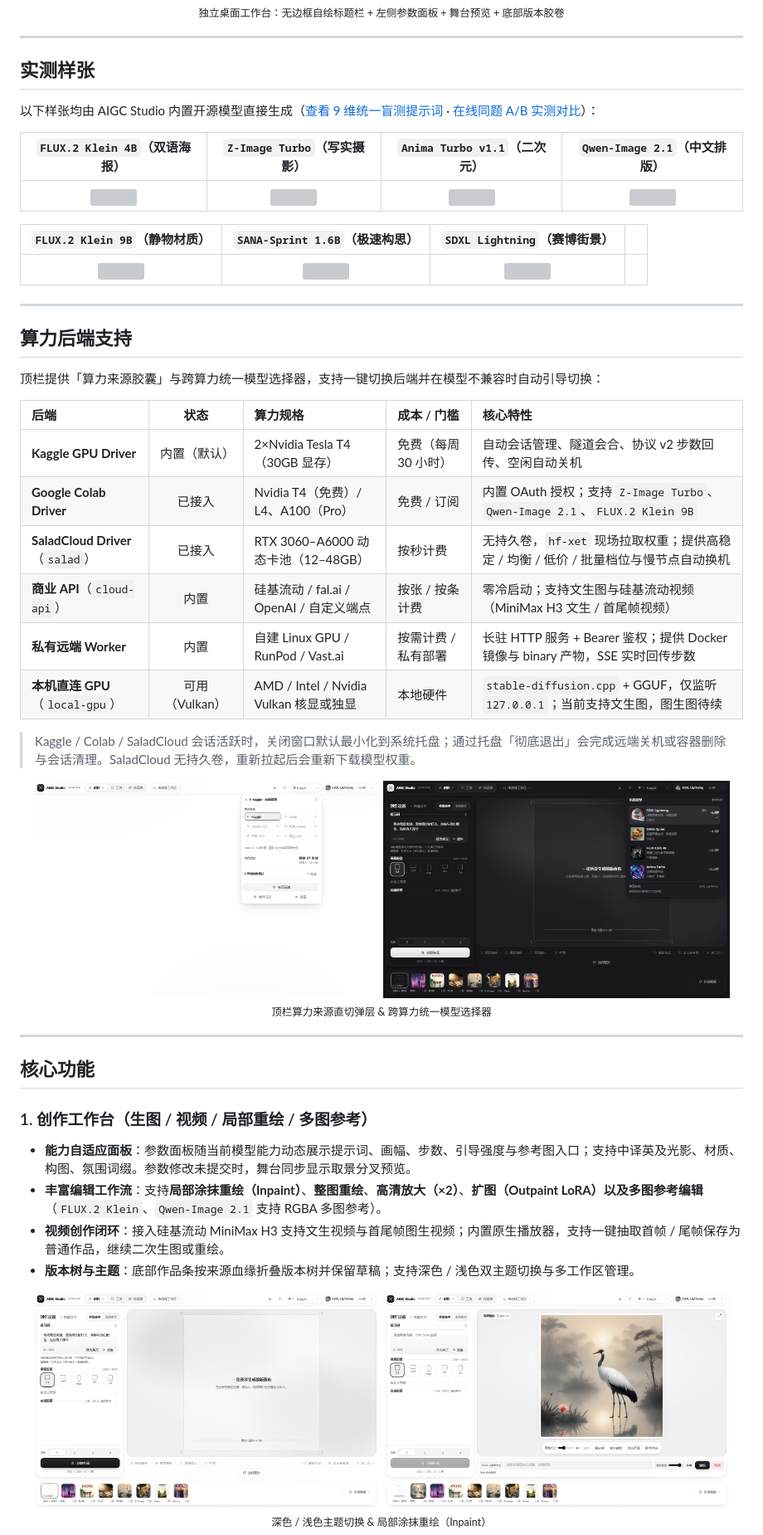
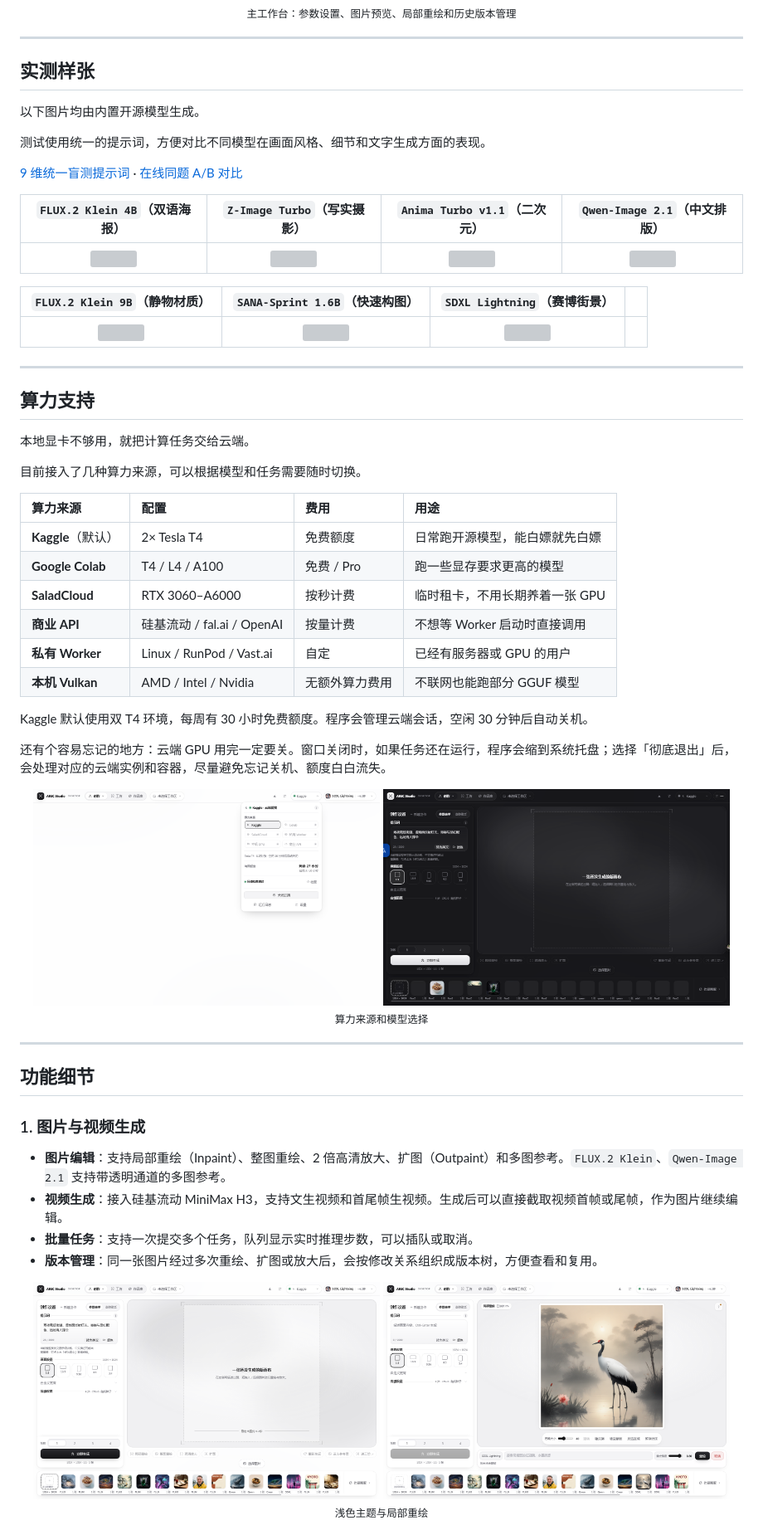
Before and after one commit to nanxfu/aigc-studio, a Markdown page: README.md, the part around one of its changes. Shown at 83% size. GitHub-like rendering; pictures changed too: docs/assets/model-picker-dark.png, docs/assets/studio-inpaint.png, docs/assets/studio-light.png; grey boxes are pictures that could not be loaded.

```diff
--- a/README.md
+++ b/README.md
@@ -30,59 +46,67 @@
 
 <div align="center">
   <img src="docs/assets/workbench.png" alt="AIGC Studio 桌面工作台" width="92%" />
-  <p><sub>独立桌面工作台：无边框自绘标题栏 + 左侧参数面板 + 舞台预览 + 底部版本胶卷</sub></p>
+  <p><sub>主工作台：参数设置、图片预览、局部重绘和历史版本管理</sub></p>
 </div>
 
 ---
 
 ## 实测样张
 
-以下样张均由 AIGC Studio 内置开源模型直接生成（[查看 9 维统一盲测提示词](docs/MODEL_BENCHMARK_PROMPTS.md) · [在线同题 A/B 实测对比](https://aigc-studio-8rj.pages.dev/models)）：
+以下图片均由内置开源模型生成。
+
+测试使用统一的提示词，方便对比不同模型在画面风格、细节和文字生成方面的表现。
+
+[9 维统一盲测提示词](docs/MODEL_BENCHMARK_PROMPTS.md) · [在线同题 A/B 对比](https://aigc-studio-8rj.pages.dev/models)
 
 | `FLUX.2 Klein 4B`（双语海报） | `Z-Image Turbo`（写实摄影） | `Anima Turbo v1.1`（二次元） | `Qwen-Image 2.1`（中文排版） |
 | :---: | :---: | :---: | :---: |
 | <img src="docs/assets/showcase/flux2-klein-4b-kyoto-poster.webp" width="210" /> | <img src="docs/assets/showcase/z-image-turbo-alley-bookstore.webp" width="210" /> | <img src="docs/assets/showcase/anima-turbo-v1.1-seaside-station.webp" width="210" /> | <img src="docs/assets/showcase/qwen-image-2.1-botanica-poster.webp" width="210" /> |
 
-| `FLUX.2 Klein 9B`（静物材质） | `SANA-Sprint 1.6B`（极速构思） | `SDXL Lightning`（赛博街景） | |
+| `FLUX.2 Klein 9B`（静物材质） | `SANA-Sprint 1.6B`（快速构图） | `SDXL Lightning`（赛博街景） | |
 | :---: | :---: | :---: | :---: |
 | <img src="docs/assets/showcase/flux2-klein-9b-clockmaker-bench.webp" width="210" /> | <img src="docs/assets/showcase/sana-sprint-1.6b-crane-pond.webp" width="210" /> | <img src="docs/assets/showcase/sdxl-lightning-cyberpunk-street.webp" width="210" /> | |
 
 ---
 
-## 算力后端支持
+## 算力支持
 
-顶栏提供「算力来源胶囊」与跨算力统一模型选择器，支持一键切换后端并在模型不兼容时自动引导切换：
+本地显卡不够用，就把计算任务交给云端。
 
-| 后端 | 状态 | 算力规格 | 成本 / 门槛 | 核心特性 |
-| :--- | :---: | :--- | :--- | :--- |
-| **Kaggle GPU Driver** | 内置（默认） | 2×Nvidia Tesla T4（30GB 显存） | 免费（每周 30 小时） | 自动会话管理、隧道会合、协议 v2 步数回传、空闲自动关机 |
-| **Google Colab Driver** | 已接入 | Nvidia T4（免费）/ L4、A100（Pro） | 免费 / 订阅 | 内置 OAuth 授权；支持 `Z-Image Turbo`、`Qwen-Image 2.1`、`FLUX.2 Klein 9B` |
-| **SaladCloud Driver**（`salad`） | 已接入 | RTX 3060–A6000 动态卡池（12–48GB） | 按秒计费 | 无持久卷，`hf-xet` 现场拉取权重；提供高稳定 / 均衡 / 低价 / 批量档位与慢节点自动换机 |
-| **商业 API**（`cloud-api`） | 内置 | 硅基流动 / fal.ai / OpenAI / 自定义端点 | 按张 / 按条计费 | 零冷启动；支持文生图与硅基流动视频（MiniMax H3 文生 / 首尾帧视频） |
-| **私有远端 Worker** | 内置 | 自建 Linux GPU / RunPod / Vast.ai | 按需计费 / 私有部署 | 长驻 HTTP 服务 + Bearer 鉴权；提供 Docker 镜像与 binary 产物，SSE 实时回传步数 |
-| **本机直连 GPU**（`local-gpu`） | 可用（Vulkan） | AMD / Intel / Nvidia Vulkan 核显或独显 | 本地硬件 | `stable-diffusion.cpp` + GGUF，仅监听 `127.0.0.1`；当前支持文生图，图生图待续 |
+目前接入了几种算力来源，可以根据模型和任务需要随时切换。
 
-> Kaggle / Colab / SaladCloud 会话活跃时，关闭窗口默认最小化到系统托盘；通过托盘「彻底退出」会完成远端关机或容器删除与会话清理。SaladCloud 无持久卷，重新拉起后会重新下载模型权重。
+| 算力来源 | 配置 | 费用 | 用途 |
+| :--- | :--- | :--- | :--- |
+| **Kaggle**（默认） | 2× Tesla T4 | 免费额度 | 日常跑开源模型，能白嫖就先白嫖 |
+| **Google Colab** | T4 / L4 / A100 | 免费 / Pro | 跑一些显存要求更高的模型 |
+| **SaladCloud** | RTX 3060–A6000 | 按秒计费 | 临时租卡，不用长期养着一张 GPU |
+| **商业 API** | 硅基流动 / fal.ai / OpenAI | 按量计费 | 不想等 Worker 启动时直接调用 |
+| **私有 Worker** | Linux / RunPod / Vast.ai | 自定 | 已经有服务器或 GPU 的用户 |
+| **本机 Vulkan** | AMD / Intel / Nvidia | 无额外算力费用 | 不联网也能跑部分 GGUF 模型 |
+
+Kaggle 默认使用双 T4 环境，每周有 30 小时免费额度。程序会管理云端会话，空闲 30 分钟后自动关机。
+
+还有个容易忘记的地方：云端 GPU 用完一定要关。窗口关闭时，如果任务还在运行，程序会缩到系统托盘；选择「彻底退出」后，会处理对应的云端实例和容器，尽量避免忘记关机、额度白白流失。
 
 <div align="center">
   <img src="docs/assets/compute-popover.png" alt="算力来源切换弹层" width="48%" />
   <img src="docs/assets/model-picker-dark.png" alt="跨算力统一模型选择器" width="48%" />
-  <p><sub>顶栏算力来源直切弹层 &amp; 跨算力统一模型选择器</sub></p>
+  <p><sub>算力来源和模型选择</sub></p>
 </div>
 
 ---
 
-## 核心功能
+## 功能细节
 
-### 1. 创作工作台（生图 / 视频 / 局部重绘 / 多图参考）
+### 1. 图片与视频生成
 
-- **能力自适应面板**：参数面板随当前模型能力动态展示提示词、画幅、步数、引导强度与参考图入口；支持中译英及光影、材质、构图、氛围词缀。参数修改未提交时，舞台同步显示取景分叉预览。
-- **丰富编辑工作流**：支持**局部涂抹重绘（Inpaint）**、**整图重绘**、**高清放大（×2）**、**扩图（Outpaint LoRA）**以及**多图参考编辑**（`FLUX.2 Klein`、`Qwen-Image 2.1` 支持 RGBA 多图参考）。
-- **视频创作闭环**：接入硅基流动 MiniMax H3 支持文生视频与首尾帧图生视频；内置原生播放器，支持一键抽取首帧 / 尾帧保存为普通作品，继续二次生图或重绘。
-- **版本树与主题**：底部作品条按来源血缘折叠版本树并保留草稿；支持深色 / 浅色双主题切换与多工作区管理。
+- **图片编辑**：支持局部重绘（Inpaint）、整图重绘、2 倍高清放大、扩图（Outpaint）和多图参考。`FLUX.2 Klein`、`Qwen-Image 2.1` 支持带透明通道的多图参考。
+- **视频生成**：接入硅基流动 MiniMax H3，支持文生视频和首尾帧生视频。生成后可以直接截取视频首帧或尾帧，作为图片继续编辑。
+- **批量任务**：支持一次提交多个任务，队列显示实时推理步数，可以插队或取消。
+- **版本管理**：同一张图片经过多次重绘、扩图或放大后，会按修改关系组织成版本树，方便查看和复用。
 
 <div align="center">
   <img src="docs/assets/studio-light.png" alt="浅色工作台界面" width="48%" />
   <img src="docs/assets/studio-inpaint.png" alt="局部涂抹重绘" width="48%" />
-  <p><sub>深色 / 浅色主题切换 &amp; 局部涂抹重绘（Inpaint）</sub></p>
+  <p><sub>浅色主题与局部重绘</sub></p>
 </div>
```
Also changed, not shown: other parts of README.md (+117 -86 lines), .impeccable/surfaces/web-studio-workshop-workshopparams-jsx.md (added, +26 -0 lines), docs/WORKSHOP_COMPUTE.md (added, +13 -0 lines), docs/assets/workshop-tools.png, 7 other files.
